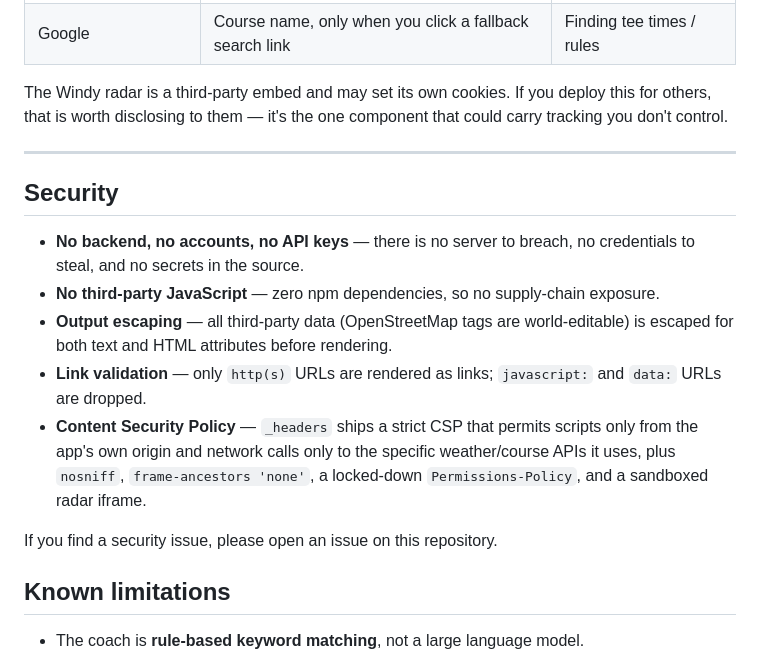
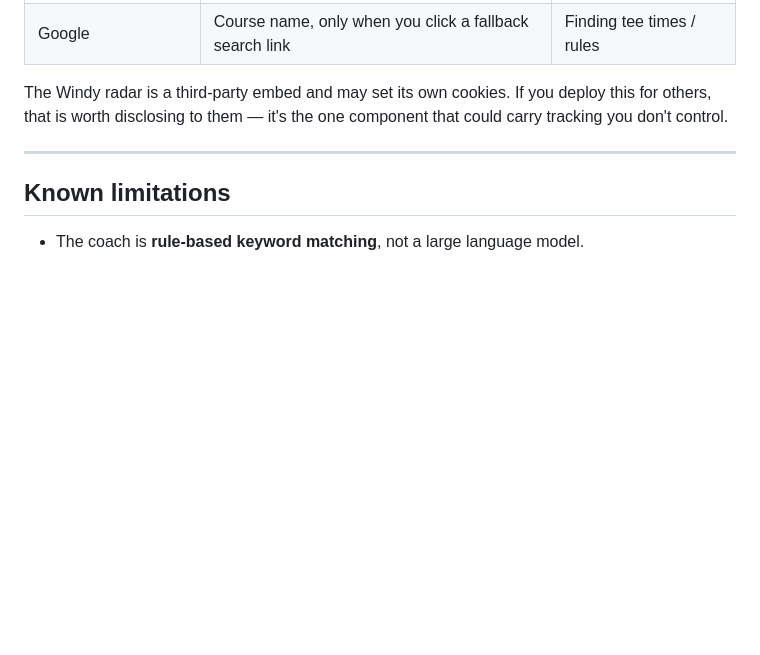
Before and after one commit to Nebby-Sec/parsense, a Markdown page: README.md, the part around the change. Rendered like a GitHub page; blank space fills up the shorter version.

Commit message:
Drop the Security section from the README

```diff
--- a/README.md
+++ b/README.md
@@ -94,16 +94,6 @@ The Windy radar is a third-party embed and may set its own cookies. If you deplo
 
 ---
 
-## Security
-
-- **No backend, no accounts, no API keys** — there is no server to breach, no credentials to steal, and no secrets in the source.
-- **No third-party JavaScript** — zero npm dependencies, so no supply-chain exposure.
-- **Output escaping** — all third-party data (OpenStreetMap tags are world-editable) is escaped for both text and HTML attributes before rendering.
-- **Link validation** — only `http(s)` URLs are rendered as links; `javascript:` and `data:` URLs are dropped.
-- **Content Security Policy** — `_headers` ships a strict CSP that permits scripts only from the app's own origin and network calls only to the specific weather/course APIs it uses, plus `nosniff`, `frame-ancestors 'none'`, a locked-down `Permissions-Policy`, and a sandboxed radar iframe.
-
-If you find a security issue, please open an issue on this repository.
-
 ## Known limitations
 
 - The coach is **rule-based keyword matching**, not a large language model.
```
